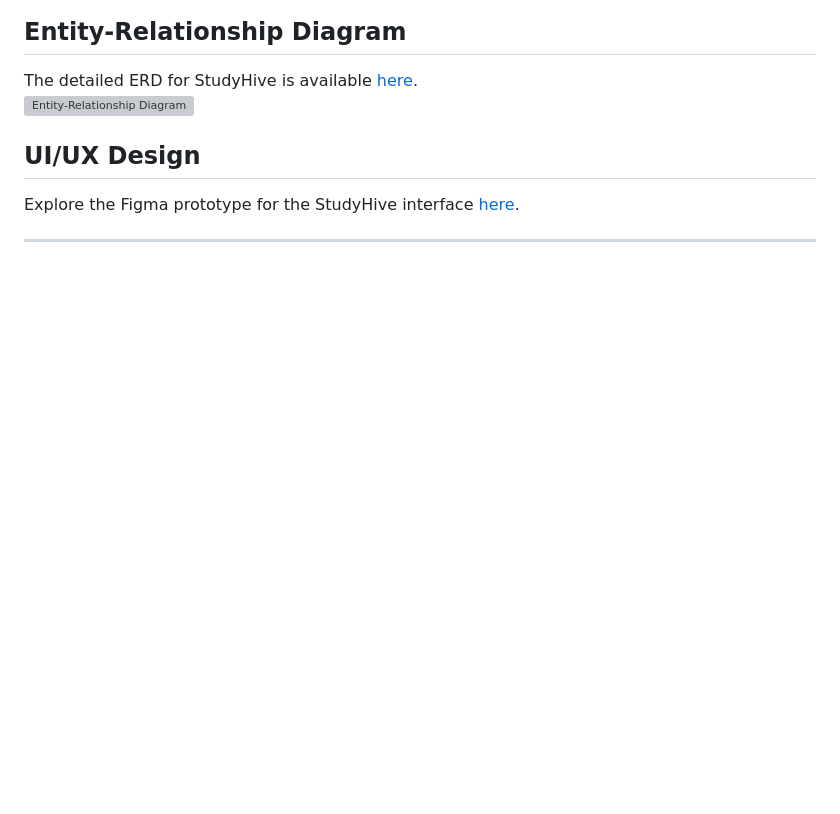
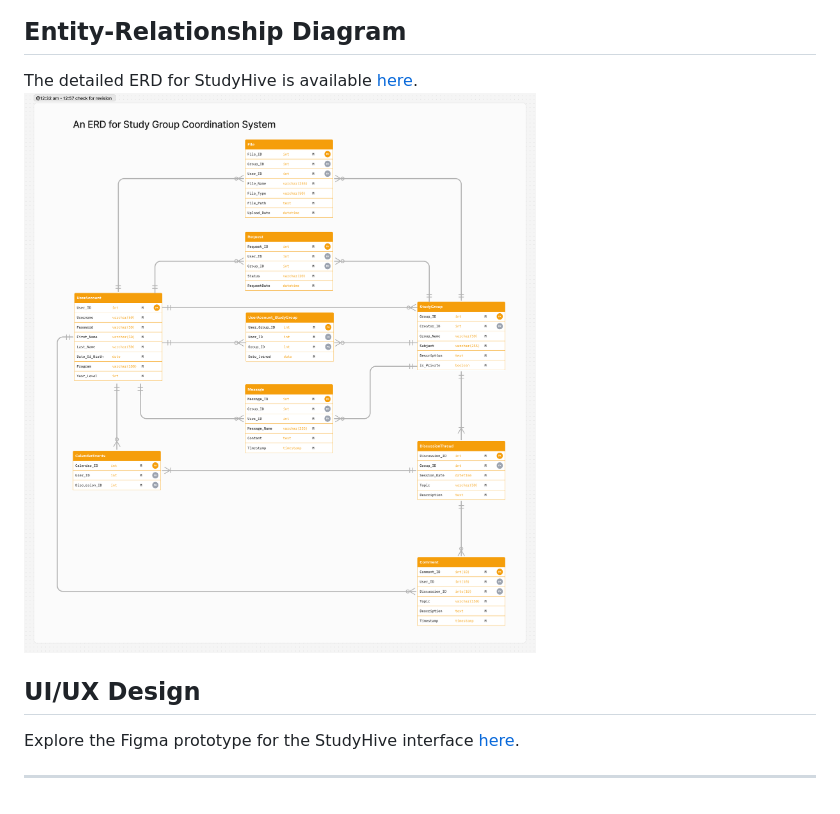
Before and after one commit to Kaazzz/StudyHive, a Markdown page: README.md, the part around the change. Drawn GitHub-style; blank space fills up the shorter version; grey boxes are pictures that could not be loaded.

```diff
--- a/README.md
+++ b/README.md
@@ -99,7 +99,7 @@ This [chart](https://docs.google.com/spreadsheets/d/1N-WHbdRff3_XEj8DAm4W29-BmM5
 ![Gantt Chart](ManagementFiles/Gantt.png)
 ## Entity-Relationship Diagram
 The detailed ERD for StudyHive is available [here](https://www.figma.com/board/4TaZ16npOXSoP1tR9cJpyf/ERD---STUDY-GROUP-COORDINATION-SYSTEM?node-id=0-1&t=6XaZeVll9kb6N4rC-1).
-![Entity-Relationship Diagram](ManagementFiles/erd.png)
+![Entity-Relationship Diagram](ManagementFiles/newERD.png)
 
 ## UI/UX Design
 Explore the Figma prototype for the StudyHive interface [here](https://www.figma.com/design/7Z9HEcJVhxUkmXlcbYPjhU/StudyHive?node-id=0-1&node-type=canvas).
```
